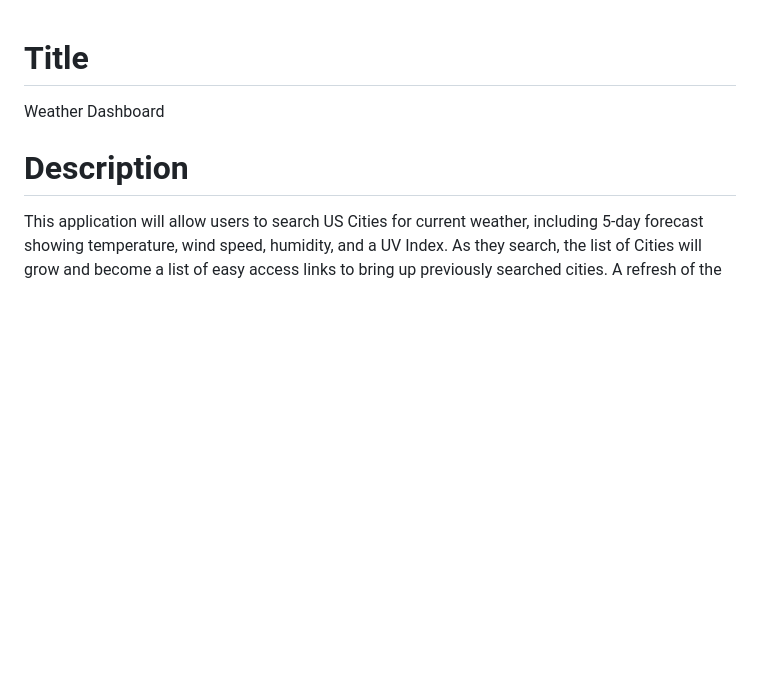
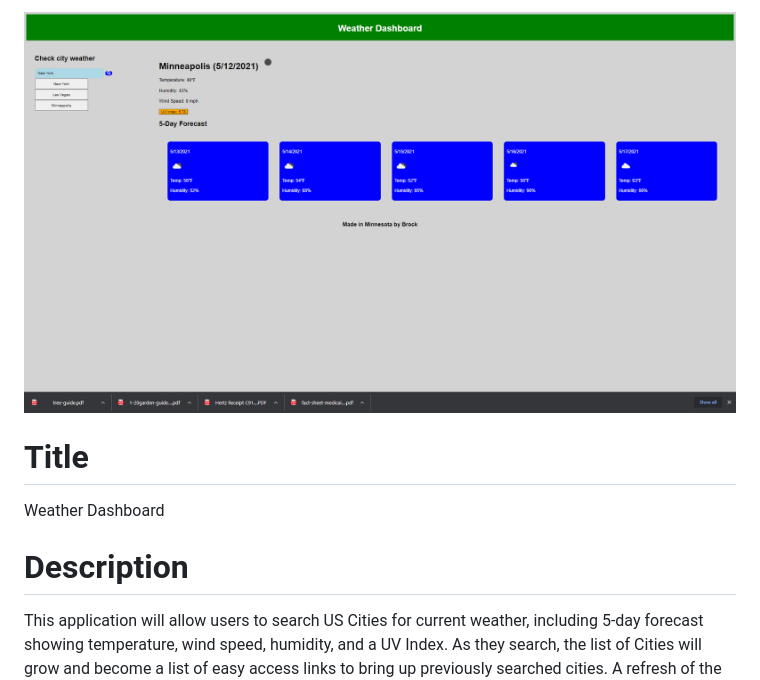
Before and after one commit to BEhnert/6-Weather_Dashboard, a Markdown page: README.md, the part around the change. Rendered like a GitHub page; pictures changed too: images/Weather_Dashboard.png (added); blank space fills up the shorter version.

Commit message:
Screenshot

```diff
--- a/README.md
+++ b/README.md
@@ -1,4 +1,4 @@
-
+![](images/Weather_Dashboard.png)
   # Title
   Weather Dashboard
 
```
